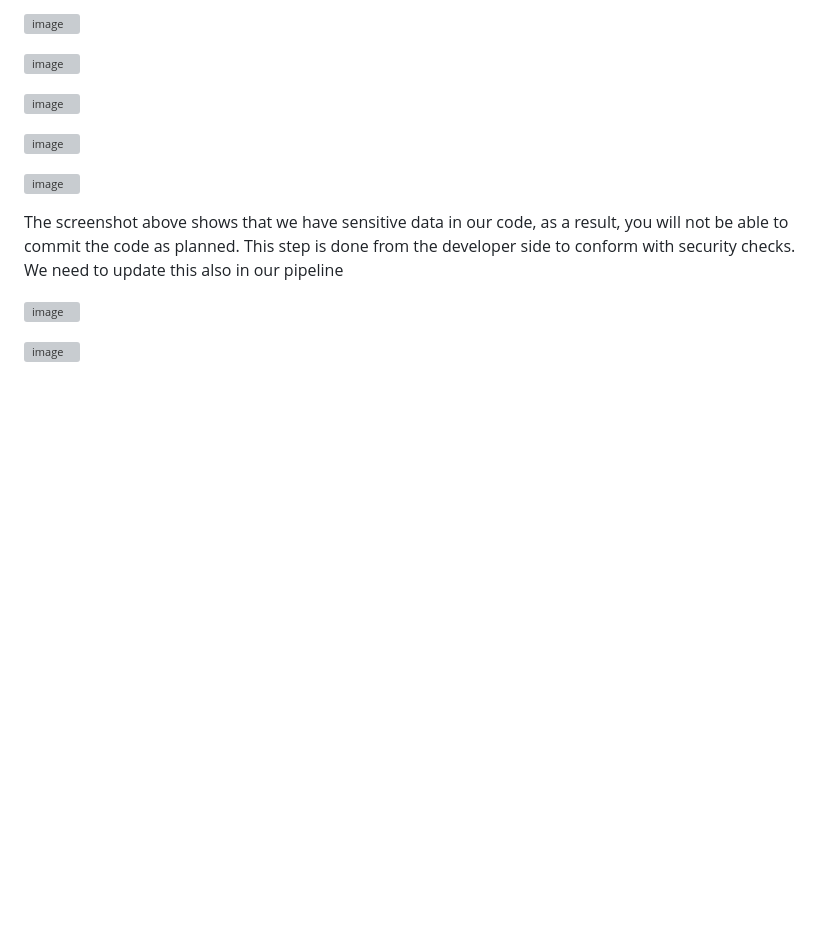
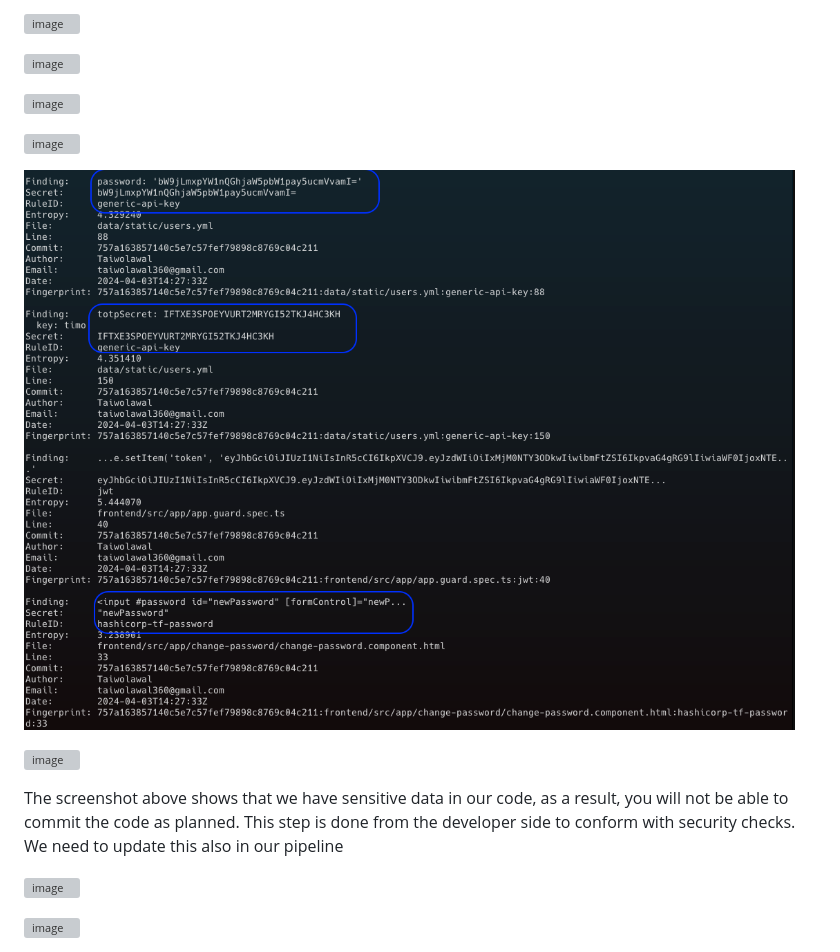
Before and after one commit to Taiwolawal/DevSecOps-CICD, a Markdown page: README.md, the part around the change. Rendered like a GitHub page; pictures changed too: image.png (added); blank space fills up the shorter version; grey boxes are pictures that could not be loaded.

Commit message:
updated image

```diff
--- a/README.md
+++ b/README.md
@@ -30,6 +30,8 @@ We can install the tool locally on our system and ensure before we commit the co
 ![image](https://github.com/Taiwolawal/devsecops-project/assets/50557587/28e515a4-0d69-4023-a701-9a9a68f1c6e7)
 
 ![image](https://github.com/Taiwolawal/devsecops-project/assets/50557587/e0053049-0399-45e8-ba4d-d02f44b69170)
+
+![alt text](image.png)
 
 ![image](https://github.com/Taiwolawal/devsecops-project/assets/50557587/c43bbefc-2b0b-4a79-8f1b-c5f6bdd182d5)
 
```
